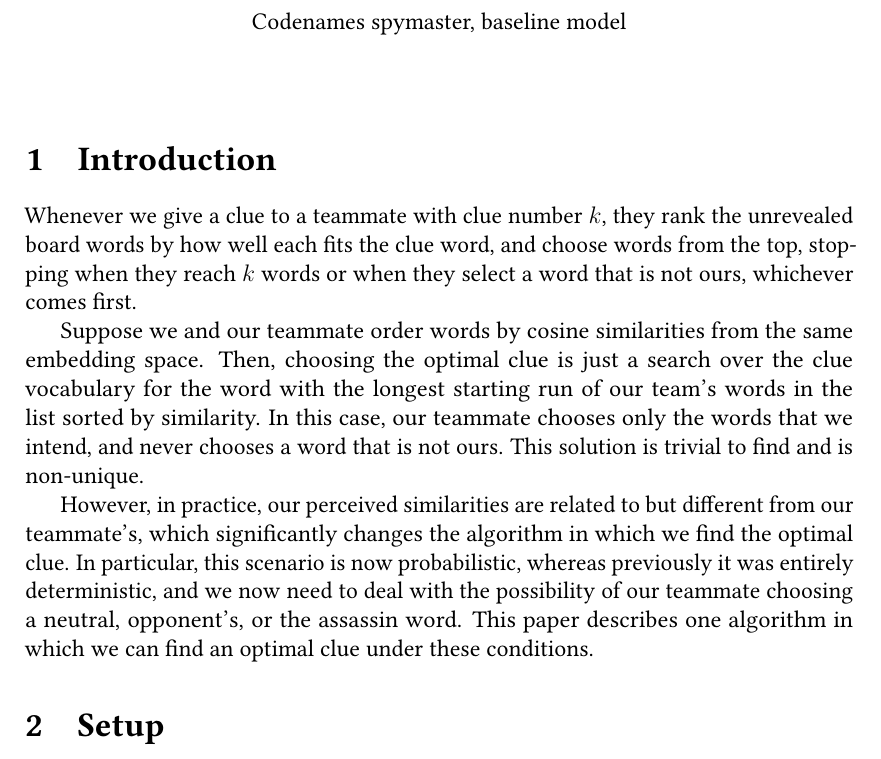
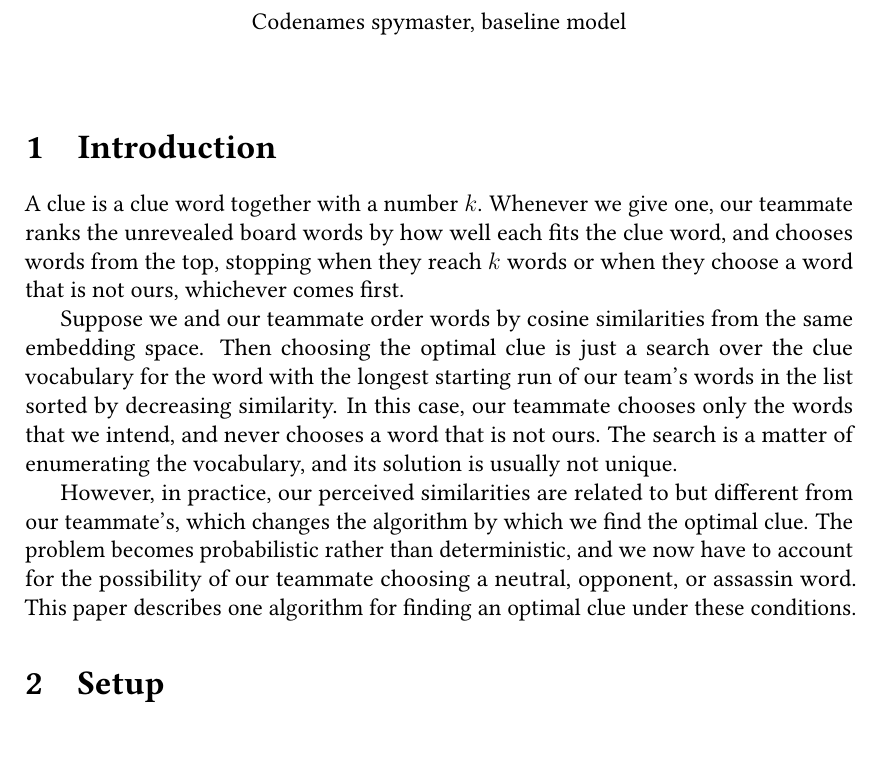
Before and after one commit to shanelee2027/CodenamesAI, a LaTeX document (docs/clue-selection-theory.tex): part of page 1 of 5, cut so that both start at the same text. Compiled offline with pdfLaTeX.

Commit message:
Tighten the introduction's wording
Restores the definition of a clue as a word together with a number, which the
Setup edit dropped and nothing else replaced -- the introduction referred to
"clue number k" without the pairing ever being stated.

Wording: "the algorithm in which we find" -> "by which" (an algorithm is the
means, not a container), twice; "significantly changes" -> "changes", since
significance has a second meaning in a document reporting standard errors;
"a neutral, opponent's, or the assassin word" -> "a neutral, opponent, or
assassin word" for parallelism; "sorted by similarity" -> "by decreasing
similarity", since the starting run only means something under an order;
"trivial to find and is non-unique" -> says what makes it easy (enumeration)
and what is non-unique (the solution, usually).

Co-Authored-By: Claude Opus 5 <noreply@anthropic.com>

```diff
--- a/docs/clue-selection-theory.tex
+++ b/docs/clue-selection-theory.tex
@@ -40,13 +40,25 @@
 \section{Introduction}
 \label{sec:intro}
 
-Whenever we give a clue to a teammate with clue number $k$, they rank the unrevealed board words by how well each fits the clue word, and
-choose words from the top, stopping when they reach $k$ words or when they select a word that is not ours, whichever comes first.
+A clue is a clue word together with a number $k$. Whenever we give one, our
+teammate ranks the unrevealed board words by how well each fits the clue word,
+and chooses words from the top, stopping when they reach $k$ words or when
+they choose a word that is not ours, whichever comes first.
 
-Suppose we and our teammate order words by cosine similarities from the same embedding space. Then, choosing the optimal clue is just a search over the clue
-vocabulary for the word with the longest starting run of our team's words in the list sorted by similarity. In this case, our teammate chooses only the words that we intend, and never chooses a word that is not ours. This solution is trivial to find and is non-unique.
+Suppose we and our teammate order words by cosine similarities from the same
+embedding space. Then choosing the optimal clue is just a search over the clue
+vocabulary for the word with the longest starting run of our team's words in
+the list sorted by decreasing similarity. In this case, our teammate chooses
+only the words that we intend, and never chooses a word that is not ours. The
+search is a matter of enumerating the vocabulary, and its solution is usually
+not unique.
 
-However, in practice, our perceived similarities are related to but different from our teammate's, which significantly changes the algorithm in which we find the optimal clue. In particular, this scenario is now probabilistic, whereas previously it was entirely deterministic, and we now need to deal with the possibility of our teammate choosing a neutral, opponent's, or the assassin word. This paper describes one algorithm in which we can find an optimal clue under these conditions.
+However, in practice, our perceived similarities are related to but different
+from our teammate's, which changes the algorithm by which we find the optimal
+clue. The problem becomes probabilistic rather than deterministic, and we now
+have to account for the possibility of our teammate choosing a neutral,
+opponent, or assassin word. This paper describes one algorithm for finding an
+optimal clue under these conditions.
 
 \section{Setup}
 \label{sec:setup}
```
Also changed, not shown: docs/clue-selection-theory.pdf.
